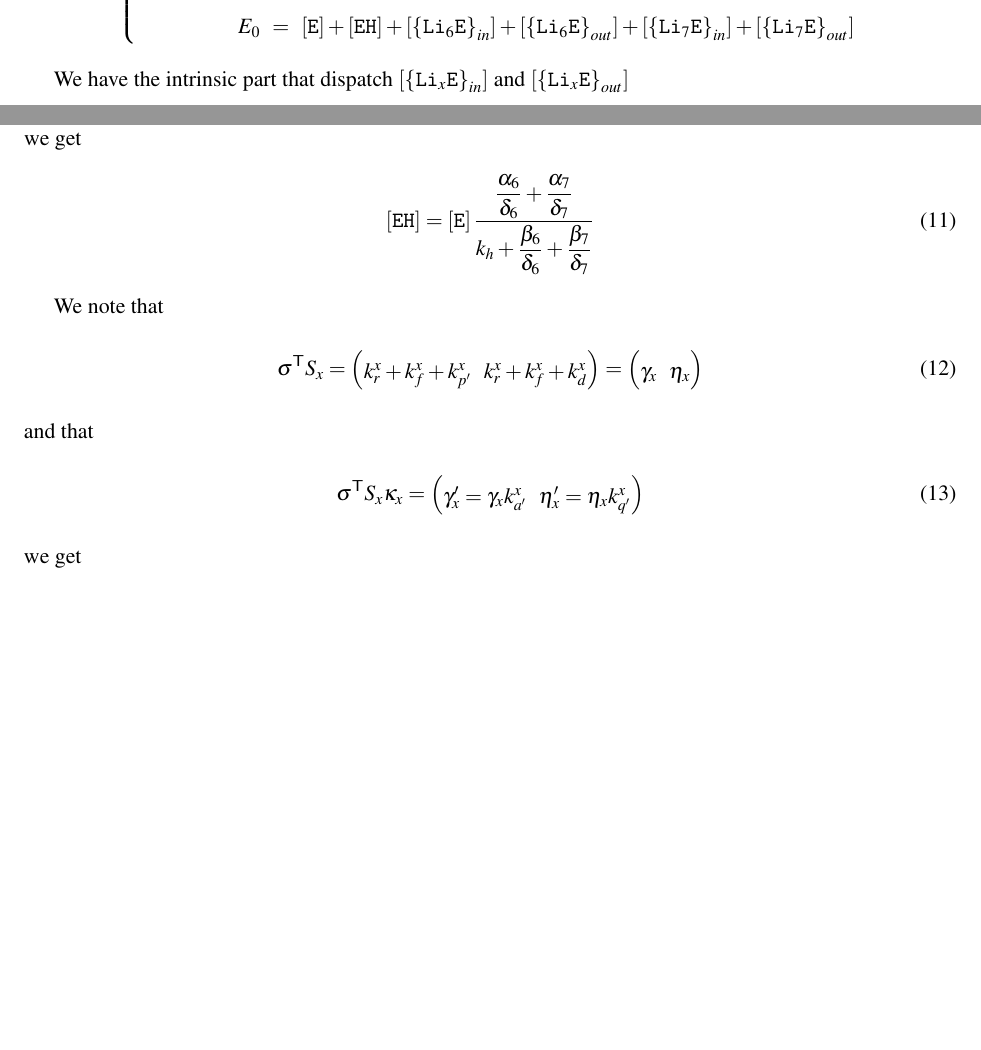
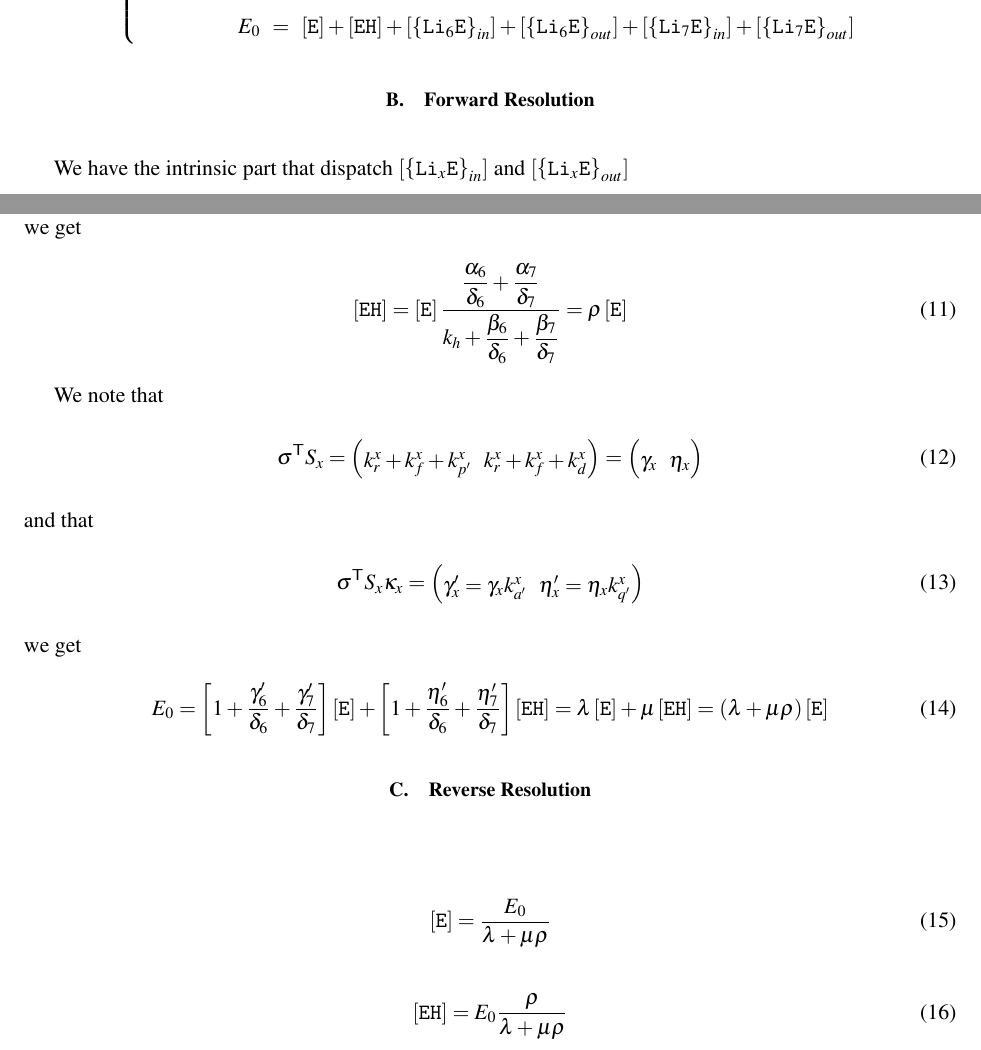
Before and after one commit to ybouret/biosystems, a LaTeX paper (src/lithium/doc/lithium4.tex): two parts of pages 1 and 3 of 3, joined at a grey line, cut so that both start at the same text, the shorter picture padded with empty space. Compiled offline with pdfLaTeX.

Commit message:
starting reverse resolution

```diff
--- a/src/lithium/doc/lithium4.tex
+++ b/src/lithium/doc/lithium4.tex
@@ -70,7 +70,7 @@ E_0 & = & \Eout + \EHin + \LiEin{6} + \LiEout{6} + \LiEin{7}+\LiEout{7}\\
 \right.
 \end{equation}
 
-
+\subsection{Forward Resolution}
 We have the intrinsic part that dispatch $\LiEin{x}$ and $\LiEout{x}$
 
 \begin{equation}
@@ -176,6 +176,7 @@ we get
 	\EHin = \Eout
 	\dfrac{\dfrac{\alpha_6}{\delta_6}+\dfrac{\alpha_7}{\delta_7}}
 	{k_h+\dfrac{\beta_6}{\delta_6}+\dfrac{\beta_7}{\delta_7}}
+	= \rho \Eout
 \end{equation}
 
 We note that
@@ -197,7 +198,22 @@ and that
 \end{equation}
 we get
 \begin{equation}
+	E_0 = \left\lbrack
+	1 + \dfrac{\gamma'_6}{\delta_6} + \dfrac{\gamma'_7}{\delta_7}
+	\right\rbrack \Eout
+	+
+	\left\lbrack
+	1 + \dfrac{\eta'_6}{\delta_6} + \dfrac{\eta'_7}{\delta_7}
+	\right\rbrack \EHin
+	= \lambda\Eout + \mu\EHin = \left(\lambda + \mu \rho\right) \Eout
+\end{equation}
 
+\subsection{Reverse Resolution}
+\begin{equation}
+	\Eout = \dfrac{E_0}{\lambda + \mu \rho}
+\end{equation}
+\begin{equation}
+	\EHin = E_0 \dfrac{\rho}{\lambda + \mu \rho}
 \end{equation}
 
 \end{document}
```
Also changed, not shown: 1 other file.
